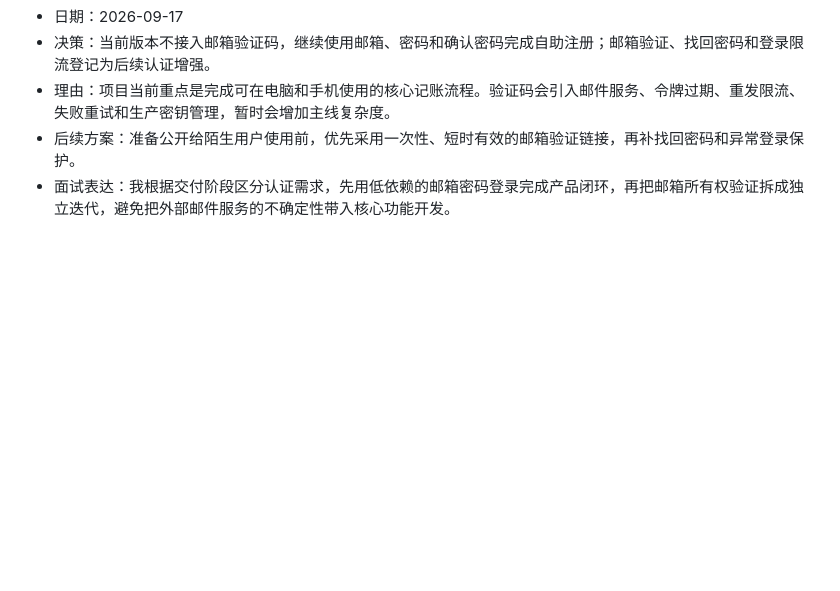
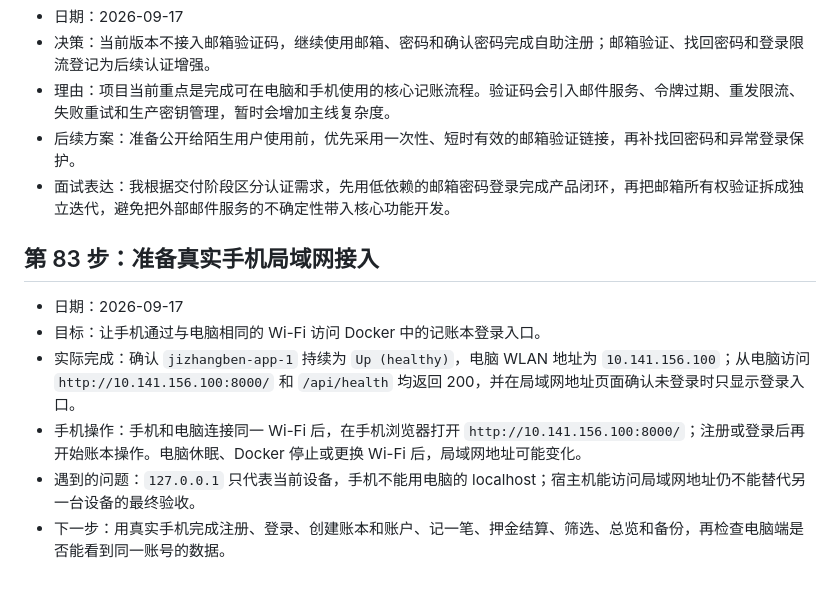
Before and after one commit to yangfan06-kd/jizhangben, a Markdown page: docs/LEARNING_LOG.md, the part around the change. GitHub-like rendering; blank space fills up the shorter version.

Commit message:
docs: record LAN phone access readiness

```diff
--- a/docs/LEARNING_LOG.md
+++ b/docs/LEARNING_LOG.md
@@ -1013,3 +1013,12 @@
 - 理由：项目当前重点是完成可在电脑和手机使用的核心记账流程。验证码会引入邮件服务、令牌过期、重发限流、失败重试和生产密钥管理，暂时会增加主线复杂度。
 - 后续方案：准备公开给陌生用户使用前，优先采用一次性、短时有效的邮箱验证链接，再补找回密码和异常登录保护。
 - 面试表达：我根据交付阶段区分认证需求，先用低依赖的邮箱密码登录完成产品闭环，再把邮箱所有权验证拆成独立迭代，避免把外部邮件服务的不确定性带入核心功能开发。
+
+## 第 83 步：准备真实手机局域网接入
+
+- 日期：2026-09-17
+- 目标：让手机通过与电脑相同的 Wi-Fi 访问 Docker 中的记账本登录入口。
+- 实际完成：确认 `jizhangben-app-1` 持续为 `Up (healthy)`，电脑 WLAN 地址为 `10.141.156.100`；从电脑访问 `http://10.141.156.100:8000/` 和 `/api/health` 均返回 200，并在局域网地址页面确认未登录时只显示登录入口。
+- 手机操作：手机和电脑连接同一 Wi-Fi 后，在手机浏览器打开 `http://10.141.156.100:8000/`；注册或登录后再开始账本操作。电脑休眠、Docker 停止或更换 Wi-Fi 后，局域网地址可能变化。
+- 遇到的问题：`127.0.0.1` 只代表当前设备，手机不能用电脑的 localhost；宿主机能访问局域网地址仍不能替代另一台设备的最终验收。
+- 下一步：用真实手机完成注册、登录、创建账本和账户、记一笔、押金结算、筛选、总览和备份，再检查电脑端是否能看到同一账号的数据。
```
